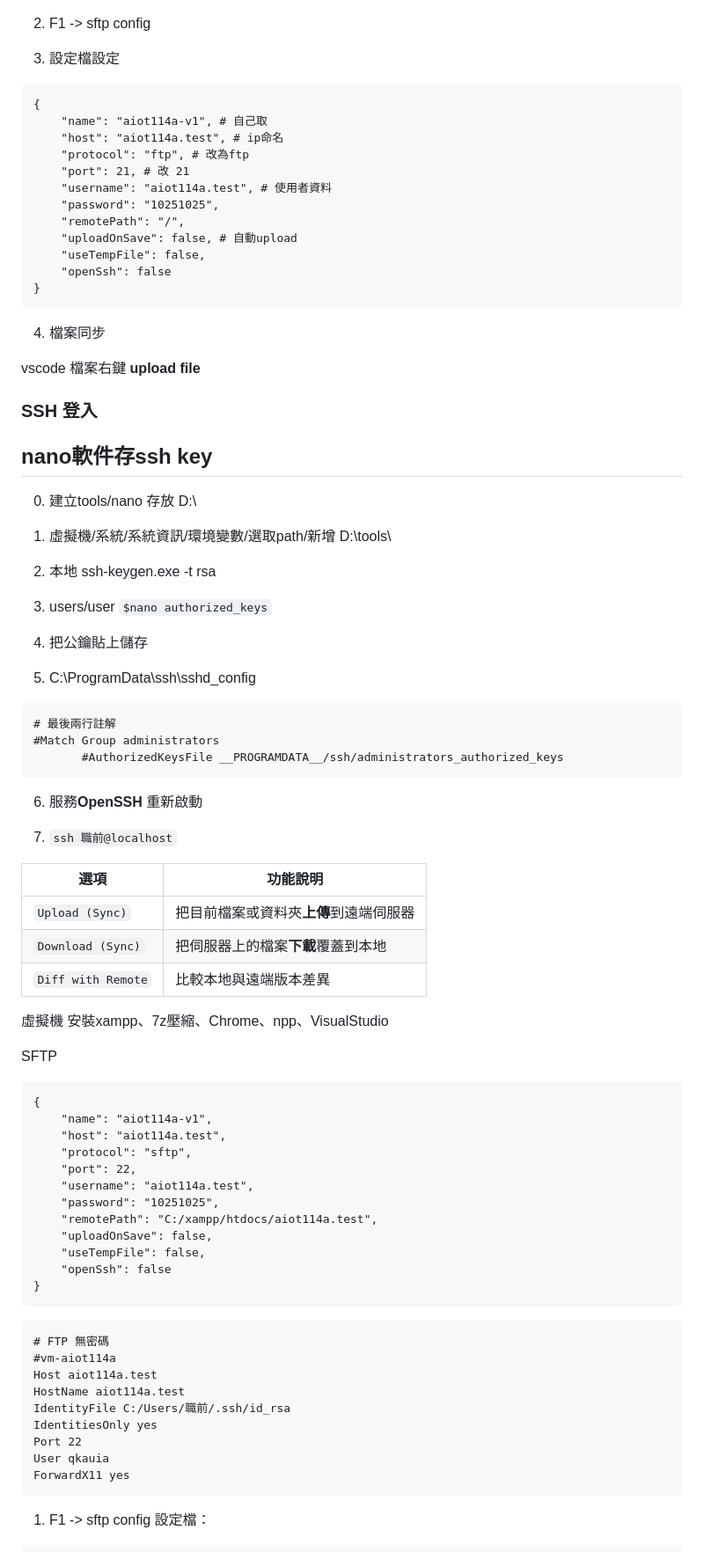
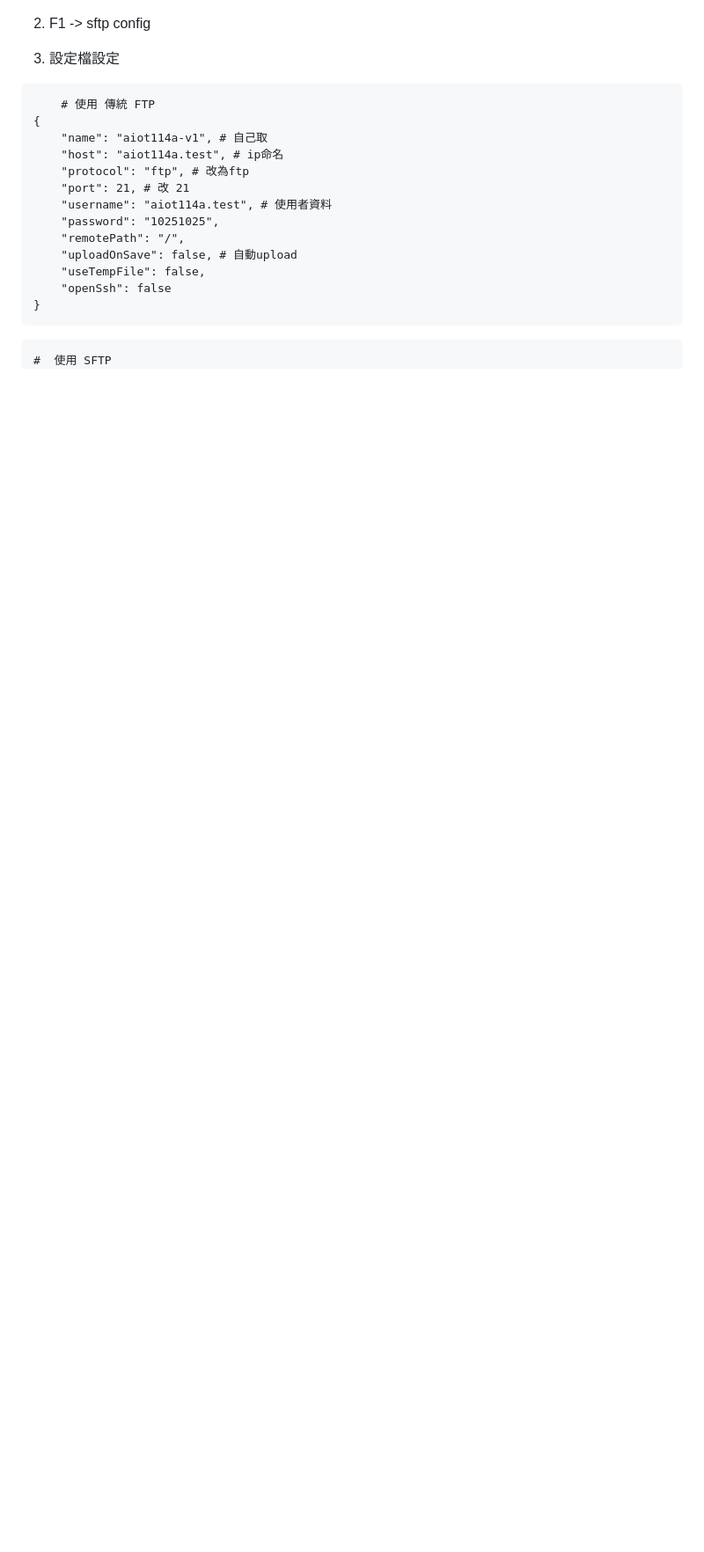
Before and after one commit to qkauia-guy/aiot114a, a Markdown page: note/xampp.md, the part around one of its changes. Shown at 88% size. Rendered like a GitHub page; blank space fills up the shorter version.

Commit message:
update Note

````diff
--- a/note/xampp.md
+++ b/note/xampp.md
@@ -68,7 +133,9 @@
 2. F1 -> sftp config
 
 3. 設定檔設定
+
 ```
+    # 使用 傳統 FTP
 {
     "name": "aiot114a-v1", # 自己取
     "host": "aiot114a.test", # ip命名
@@ -83,83 +150,8 @@
 }
 ```
 
-4. 檔案同步
-
-vscode 檔案右鍵 **upload file**
-
-### SSH 登入
-
-## nano軟件存ssh key
-
-0. 建立tools/nano 存放 D:\
-
-1. 虛擬機/系統/系統資訊/環境變數/選取path/新增 D:\tools\
-
-2. 本地 ssh-keygen.exe -t rsa
-
-3. users/user `$nano authorized_keys`
-
-4. 把公鑰貼上儲存
-
-5. C:\ProgramData\ssh\sshd_config
-
 ```
-# 最後兩行註解
-#Match Group administrators
-       #AuthorizedKeysFile __PROGRAMDATA__/ssh/administrators_authorized_keys
-```
-
-6. 服務**OpenSSH** 重新啟動
-
-7. `ssh 職前@localhost`
-
-
-
-
-
-
-| 選項                 | 功能說明                  |
-| ------------------ | --------------------- |
-| `Upload (Sync)`    | 把目前檔案或資料夾**上傳**到遠端伺服器 |
-| `Download (Sync)`  | 把伺服器上的檔案**下載**覆蓋到本地   |
-| `Diff with Remote` | 比較本地與遠端版本差異           |
-
-
- 虛擬機 安裝xampp、7z壓縮、Chrome、npp、VisualStudio
-
-
-
-SFTP
-```
-{
-    "name": "aiot114a-v1",
-    "host": "aiot114a.test",
-    "protocol": "sftp",
-    "port": 22,
-    "username": "aiot114a.test",
-    "password": "10251025",
-    "remotePath": "C:/xampp/htdocs/aiot114a.test",
-    "uploadOnSave": false,
-    "useTempFile": false,
-    "openSsh": false
-}
-```
-
-```
-# FTP 無密碼
-#vm-aiot114a
-Host aiot114a.test
-HostName aiot114a.test
-IdentityFile C:/Users/職前/.ssh/id_rsa
-IdentitiesOnly yes
-Port 22
-User qkauia
-ForwardX11 yes
-```
-
-1. F1 -> sftp config 設定檔：
-
-```
+#  使用 SFTP
 // 使用密碼登入：
 {
   "name": "aiot114a-vm",
````
Also changed, not shown: other parts of note/xampp.md (+93 -7 lines).
